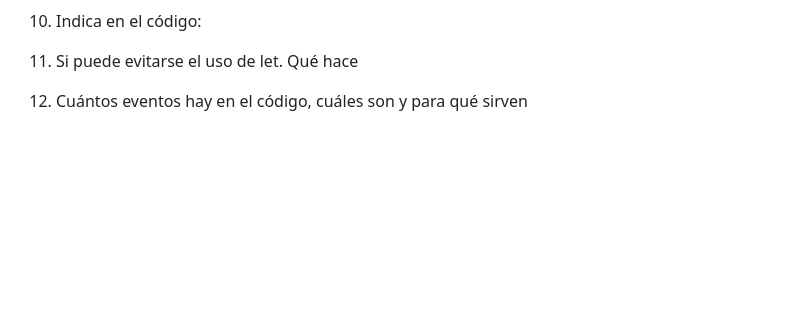
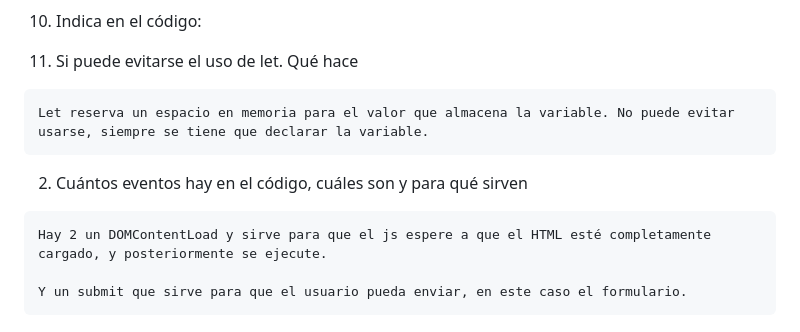
Before and after one commit to Dcorcar0702/Practica-Optativa, a Markdown page: README.md, the part around the change. Rendered like a GitHub page; blank space fills up the shorter version.

Commit message:
Update README with code explanations
Added explanations for 'let' usage and event handling in code.

```diff
--- a/README.md
+++ b/README.md
@@ -193,4 +193,11 @@ JavaScript (JS) es un lenguaje de programación interpretado, ligero y multiplat
 
 16. Indica en el código:
    1. Si puede evitarse el uso de let. Qué hace
+
+    Let reserva un espacio en memoria para el valor que almacena la variable. No puede evitar usarse, siempre se tiene que declarar la variable.
+
    2. Cuántos eventos hay en el código, cuáles son y para qué sirven
+
+    Hay 2 un DOMContentLoad y sirve para que el js espere a que el HTML esté completamente cargado, y posteriormente se ejecute.
+
+    Y un submit que sirve para que el usuario pueda enviar, en este caso el formulario.
```
